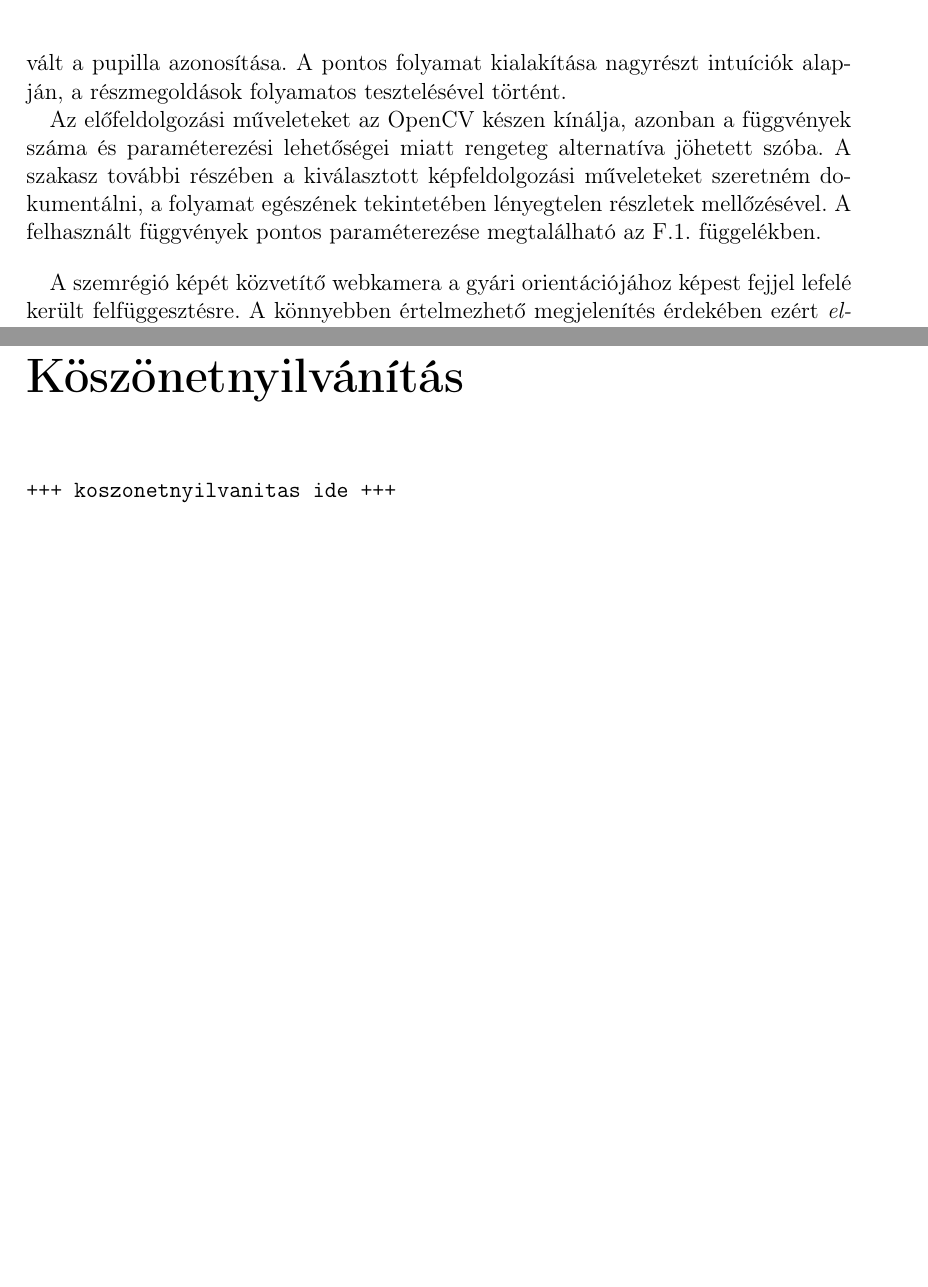
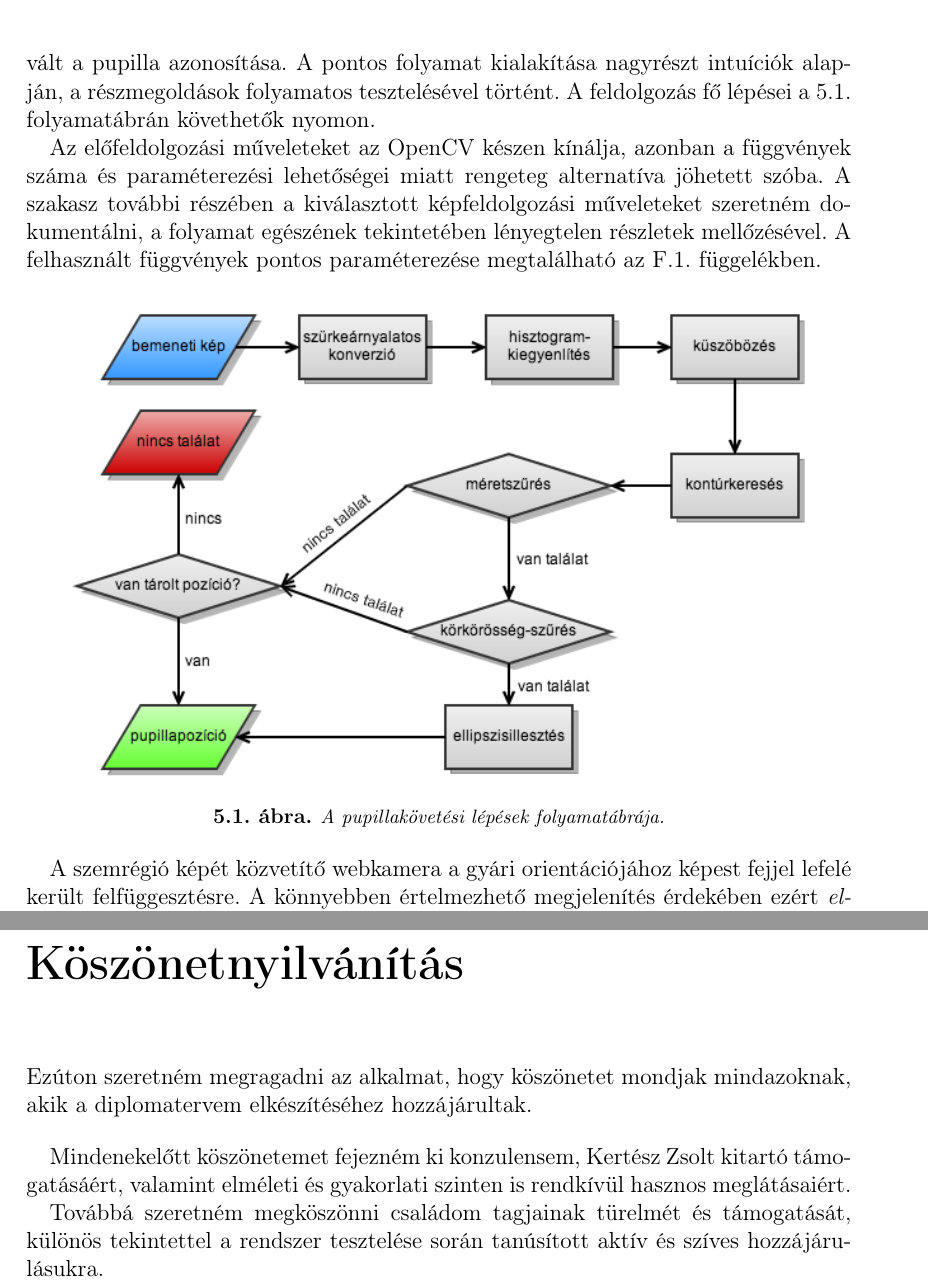
Before and after one commit to exoszajzbuk/msc_thesis, a LaTeX thesis (msc_thesis.tex, which reads acknowledgement.tex, chapter5.tex): two parts of pages 57 and 78 of 83 before the commit and two parts of pages 57 and 79 of 84 after it, joined at a grey line, cut so that both start at the same text, the shorter picture padded with empty space. Compiled offline with pdfLaTeX.

Commit message:
flowchart + acknowledgement

```diff
--- a/acknowledgement.tex
+++ b/acknowledgement.tex
@@ -2,4 +2,10 @@
 \chapter*{Köszönetnyilvánítás}
 %----------------------------------------------------------------------------
 
-\texttt{+++ koszonetnyilvanitas ide +++}
+Ezúton szeretném megragadni az alkalmat, hogy köszönetet mondjak mindazoknak, akik a diplomatervem elkészítéséhez hozzájárultak.
+
+\bigskip
+
+Mindenekelőtt köszönetemet fejezném ki konzulensem, Kertész Zsolt kitartó támogatásáért, valamint elméleti és gyakorlati szinten is rendkívül hasznos meglátásaiért.
+
+Továbbá szeretném megköszönni családom tagjainak türelmét és támogatását, különös tekintettel a rendszer tesztelése során tanúsított aktív és szíves hozzájárulásukra.
--- a/chapter5.tex
+++ b/chapter5.tex
@@ -104,11 +104,16 @@ A pupillakövetést az előző szakaszban írtaknak megfelelően több módszerr
 \subsection{Pupillakövetés}\label{sect:pupillakov}
 %............................................................................
 
-A pupillakövetés megbízható működéséhez meg kellett találnom azon elemi képfeldolgozási műveletek megfelelő sorrendjét és paraméterezését, amelyekkel lehetővé vált a pupilla azonosítása. A pontos folyamat kialakítása nagyrészt intuíciók alapján, a részmegoldások folyamatos tesztelésével történt.
+A pupillakövetés megbízható működéséhez meg kellett találnom azon elemi képfeldolgozási műveletek megfelelő sorrendjét és paraméterezését, amelyekkel lehetővé vált a pupilla azonosítása. A pontos folyamat kialakítása nagyrészt intuíciók alapján, a részmegoldások folyamatos tesztelésével történt. A feldolgozás fő lépései a \figref{folyamat} folyamatábrán követhetők nyomon.
 
 Az előfeldolgozási műveleteket az OpenCV készen kínálja, azonban a függvények száma és paraméterezési lehetőségei miatt rengeteg alternatíva jöhetett szóba. A szakasz további részében a kiválasztott képfeldolgozási műveleteket szeretném dokumentálni, a folyamat egészének tekintetében lényegtelen részletek mellőzésével. A felhasznált függvények pontos paraméterezése megtalálható az \sectref{parameterezes} függelékben.
 
-\bigskip
+\begin{figure}[!ht]
+\centering
+\includegraphics[width=140mm, keepaspectratio]{figures/folyamat.png}
+\caption{A pupillakövetési lépések folyamatábrája.}
+\label{fig:folyamat}
+\end{figure}
 
 A szemrégió képét közvetítő webkamera a gyári orientációjához képest fejjel lefelé került felfüggesztésre. A könnyebben értelmezhető megjelenítés érdekében ezért \emph{első lépésként} \textbf{megtükröztem} a képet a vízszintes középtengely mentén a \texttt{cv::flip} függvény használatával. Jegyezzük meg azonban, hogy ez a lépés csak azért szükséges, hogy a felhasználó számára emészthetőbb, ,,álló'' képet tudjunk megjeleníteni az alkalmazás felületén. A kép tükrözött voltát a feldolgozás során végig figyelembe véve ez a lépés akár el is hagyható!
 
```
Also changed, not shown: figures/folyamat.png (added).
